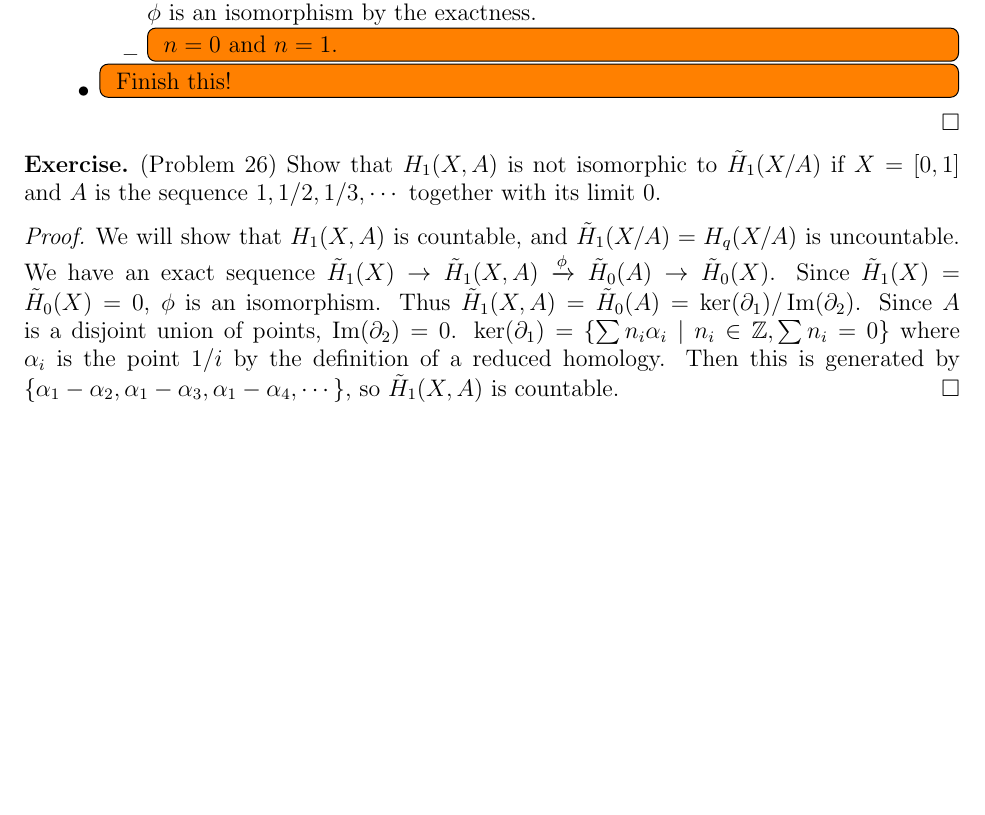
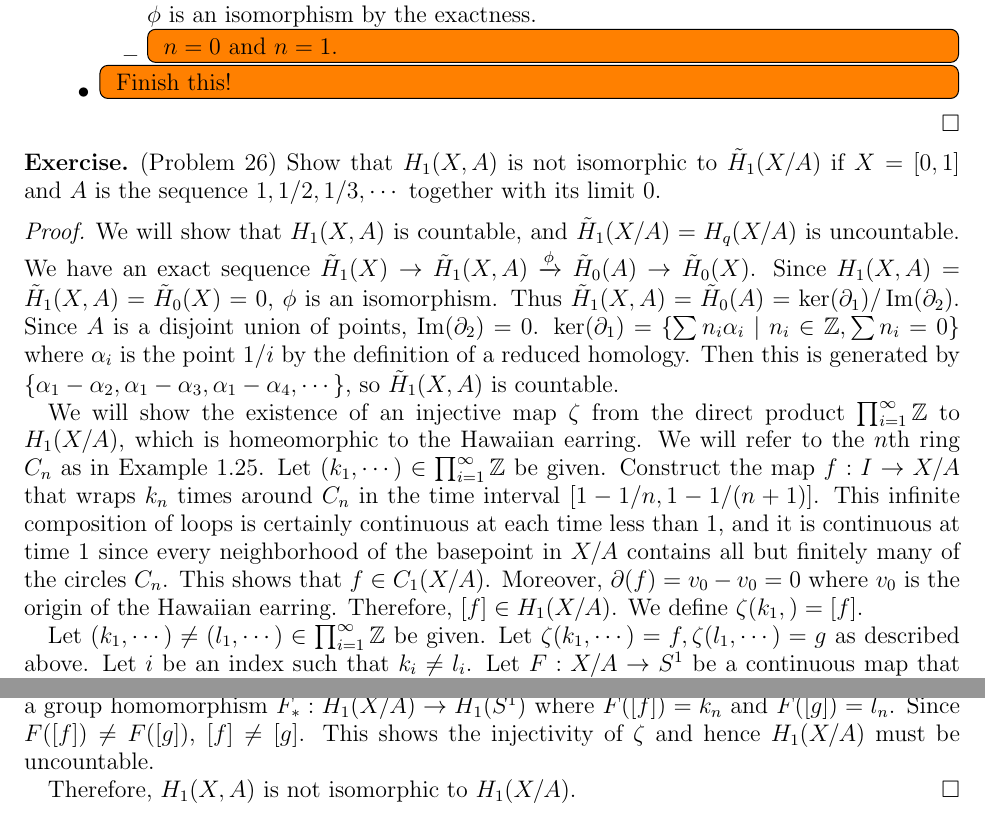
Before and after one commit to hidenori-shinohara/courses, a LaTeX problem sheet (math611/hw8/math611-hw8.tex): part of page 3 of 3 before the commit and two parts of pages 3 and 4 of 4 after it, the two joined at a grey line, cut so that both start at the same text, the shorter picture padded with empty space. The pictures show the PDF file math611/hw8/math611-hw8.pdf that the author committed with the source.

Commit message:
Finish Problem 26

```diff
--- a/math611/hw8/math611-hw8.tex
+++ b/math611/hw8/math611-hw8.tex
@@ -232,11 +232,31 @@
 \begin{proof}
   We will show that $H_1(X, A)$ is countable, and $\tilde{H}_1(X / A) = H_q(X / A)$ is uncountable.
   We have an exact sequence $\tilde{H}_1(X) \rightarrow \tilde{H}_1(X, A) \xrightarrow{\phi} \tilde{H}_0(A) \rightarrow \tilde{H}_0(X)$.
-  Since $\tilde{H}_1(X) = \tilde{H}_0(X) = 0$, $\phi$ is an isomorphism.
+  Since $H_1(X, A) = \tilde{H}_1(X, A) = \tilde{H}_0(X) = 0$, $\phi$ is an isomorphism.
   Thus $\tilde{H}_1(X, A) = \tilde{H}_0(A) = \ker(\partial_1)/\Im(\partial_2)$.
   Since $A$ is a disjoint union of points, $\Im(\partial_2) = 0$.
   $\ker(\partial_1) = \{ \sum n_i\alpha_i \mid n_i \in \mathbb{Z}, \sum n_i = 0 \}$ where $\alpha_i$ is the point $1/i$ by the definition of a reduced homology.
   Then this is generated by $\{ \alpha_1 - \alpha_2, \alpha_1 - \alpha_3, \alpha_1 - \alpha_4, \cdots \}$, so $\tilde{H}_1(X, A)$ is countable.
+
+  We will show the existence of an injective map $\zeta$ from the direct product $\prod_{i=1}^{\infty} \mathbb{Z}$ to $H_1(X / A)$, which is homeomorphic to the Hawaiian earring.
+  We will refer to the $n$th ring $C_n$ as in Example 1.25.
+  Let $(k_1, \cdots) \in \prod_{i=1}^{\infty} \mathbb{Z}$ be given.
+  Construct the map $f: I \rightarrow X / A$ that wraps $k_n$ times around $C_n$ in the time interval $[1 - 1/n, 1 - 1/(n + 1)]$.
+  This infinite composition of loops is certainly continuous at each time less than 1, and it is continuous at time 1 since every neighborhood of the basepoint in $X / A$ contains all but finitely many of the circles $C_n$.
+  This shows that $f \in C_1(X / A)$.
+  Moreover, $\partial(f) = v_0 - v_0 = 0$ where $v_0$ is the origin of the Hawaiian earring.
+  Therefore, $[f] \in H_1(X / A)$.
+  We define $\zeta(k_1, \cdtos) = [f]$.
+
+  Let $(k_1, \cdots) \ne (l_1, \cdots) \in \prod_{i=1}^{\infty} \mathbb{Z}$ be given.
+  Let $\zeta(k_1, \cdots) = f, \zeta(l_1, \cdots) = g$ as described above.
+  Let $i$ be an index such that $k_i \ne l_i$.
+  Let $F: X / A \rightarrow S^1$ be a continuous map that maps $C_n$ onto $S_1$ and $C_i$ to $-1$ for all $i$ where $S_1$ is seen as a subset of $\mathbb{C}$.
+  Then $F$ induces a group homomorphism $F_* : H_1(X / A) \rightarrow H_1(S^1)$ where $F([f]) = k_n$ and $F([g]) = l_n$.
+  Since $F([f]) \ne F([g])$, $[f] \ne [g]$.
+  This shows the injectivity of $\zeta$ and hence $H_1(X / A)$ must be uncountable.
+
+  Therefore, $H_1(X, A)$ is not isomorphic to $H_1(X / A)$.
 \end{proof}
 
 \end{document}
```
Also changed, not shown: math611/hw8/math611-hw8.pdf.
